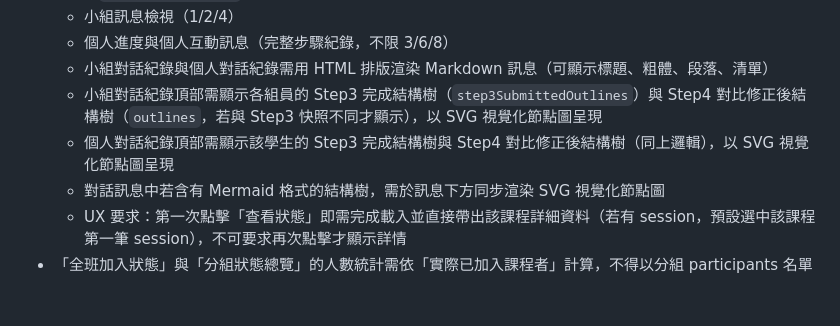
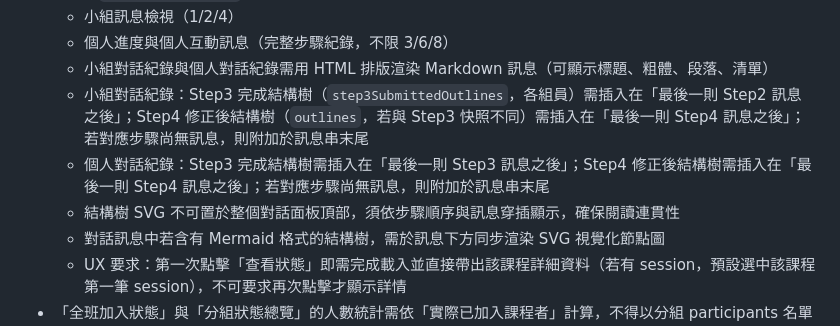
Before and after one commit to cclljj/LLM4Writing, a Markdown page: SPEC.md, the part around the change. Drawn GitHub-style; blank space fills up the shorter version.

Commit message:
docs: update SPEC rule for step-3/4 outline SVG placement in teacher/admin records (closes #226)
Co-Authored-By: Claude Sonnet 4.6 <noreply@anthropic.com>

```diff
--- a/SPEC.md
+++ b/SPEC.md
@@ -685,8 +685,9 @@ student 可儲存三種內容：
   - 小組訊息檢視（1/2/4）
   - 個人進度與個人互動訊息（完整步驟紀錄，不限 3/6/8）
   - 小組對話紀錄與個人對話紀錄需用 HTML 排版渲染 Markdown 訊息（可顯示標題、粗體、段落、清單）
-  - 小組對話紀錄頂部需顯示各組員的 Step3 完成結構樹（`step3SubmittedOutlines`）與 Step4 對比修正後結構樹（`outlines`，若與 Step3 快照不同才顯示），以 SVG 視覺化節點圖呈現
-  - 個人對話紀錄頂部需顯示該學生的 Step3 完成結構樹與 Step4 對比修正後結構樹（同上邏輯），以 SVG 視覺化節點圖呈現
+  - 小組對話紀錄：Step3 完成結構樹（`step3SubmittedOutlines`，各組員）需插入在「最後一則 Step2 訊息之後」；Step4 修正後結構樹（`outlines`，若與 Step3 快照不同）需插入在「最後一則 Step4 訊息之後」；若對應步驟尚無訊息，則附加於訊息串末尾
+  - 個人對話紀錄：Step3 完成結構樹需插入在「最後一則 Step3 訊息之後」；Step4 修正後結構樹需插入在「最後一則 Step4 訊息之後」；若對應步驟尚無訊息，則附加於訊息串末尾
+  - 結構樹 SVG 不可置於整個對話面板頂部，須依步驟順序與訊息穿插顯示，確保閱讀連貫性
   - 對話訊息中若含有 Mermaid 格式的結構樹，需於訊息下方同步渲染 SVG 視覺化節點圖
   - UX 要求：第一次點擊「查看狀態」即需完成載入並直接帶出該課程詳細資料（若有 session，預設選中該課程第一筆 session），不可要求再次點擊才顯示詳情
 - 「全班加入狀態」與「分組狀態總覽」的人數統計需依「實際已加入課程者」計算，不得以分組 participants 名單直接視為已加入
```
